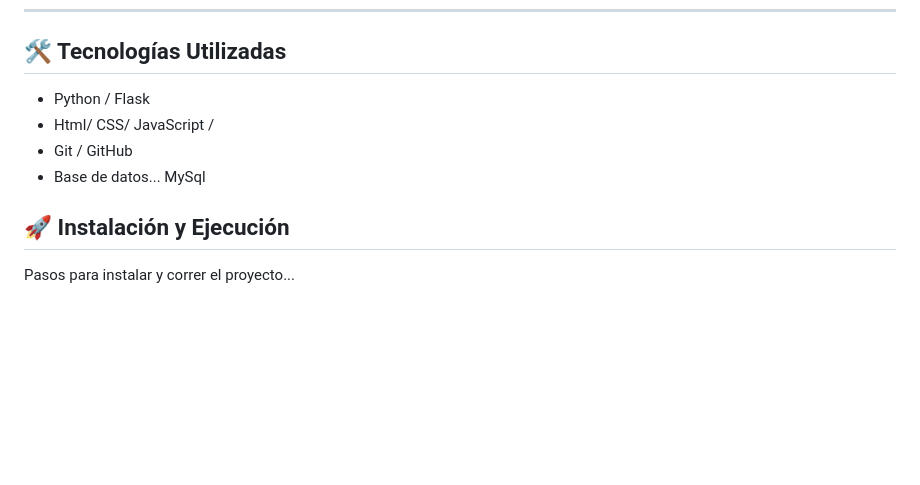
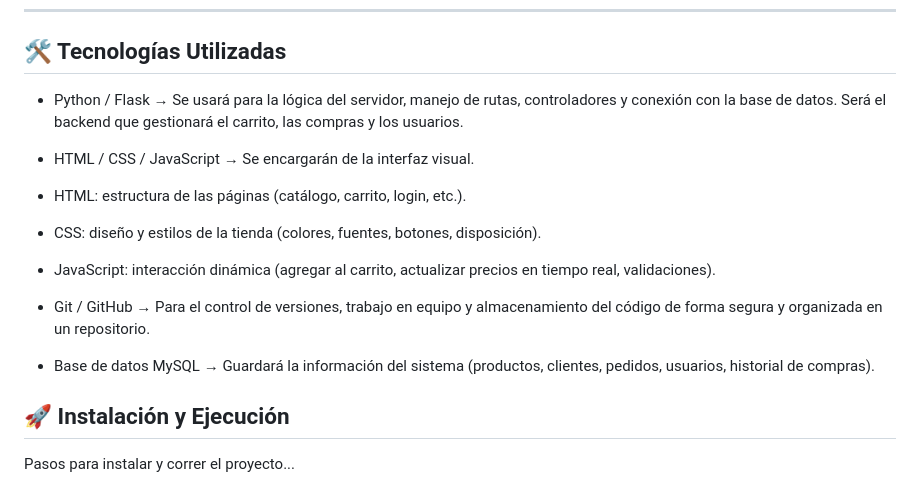
Before and after one commit to EnzoAyala/Herramientas_Desarrollo, a Markdown page: README.md, the part around the change. Rendered like a GitHub page; blank space fills up the shorter version.

Commit message:
modificacion del README

```diff
--- a/README.md
+++ b/README.md
@@ -25,10 +25,20 @@ El proyecto busca mostrar la integración entre frontend, backend y base de dato
 ---
 
 ## 🛠️ Tecnologías Utilizadas
-- Python / Flask
-- Html/ CSS/ JavaScript /
-- Git / GitHub
-- Base de datos... MySql
+- Python / Flask → Se usará para la lógica del servidor, manejo de rutas, controladores y conexión con la base de datos. Será el backend que gestionará el carrito, las compras y los usuarios.
+
+- HTML / CSS / JavaScript → Se encargarán de la interfaz visual.
+
+- HTML: estructura de las páginas (catálogo, carrito, login, etc.).
+
+- CSS: diseño y estilos de la tienda (colores, fuentes, botones, disposición).
+
+- JavaScript: interacción dinámica (agregar al carrito, actualizar precios en tiempo real, validaciones).
+
+- Git / GitHub → Para el control de versiones, trabajo en equipo y almacenamiento del código de forma segura y organizada en un repositorio.
+
+- Base de datos MySQL → Guardará la información del sistema (productos, clientes, pedidos, usuarios, historial de compras).
+
 
 ## 🚀 Instalación y Ejecución
 Pasos para instalar y correr el proyecto...
```
